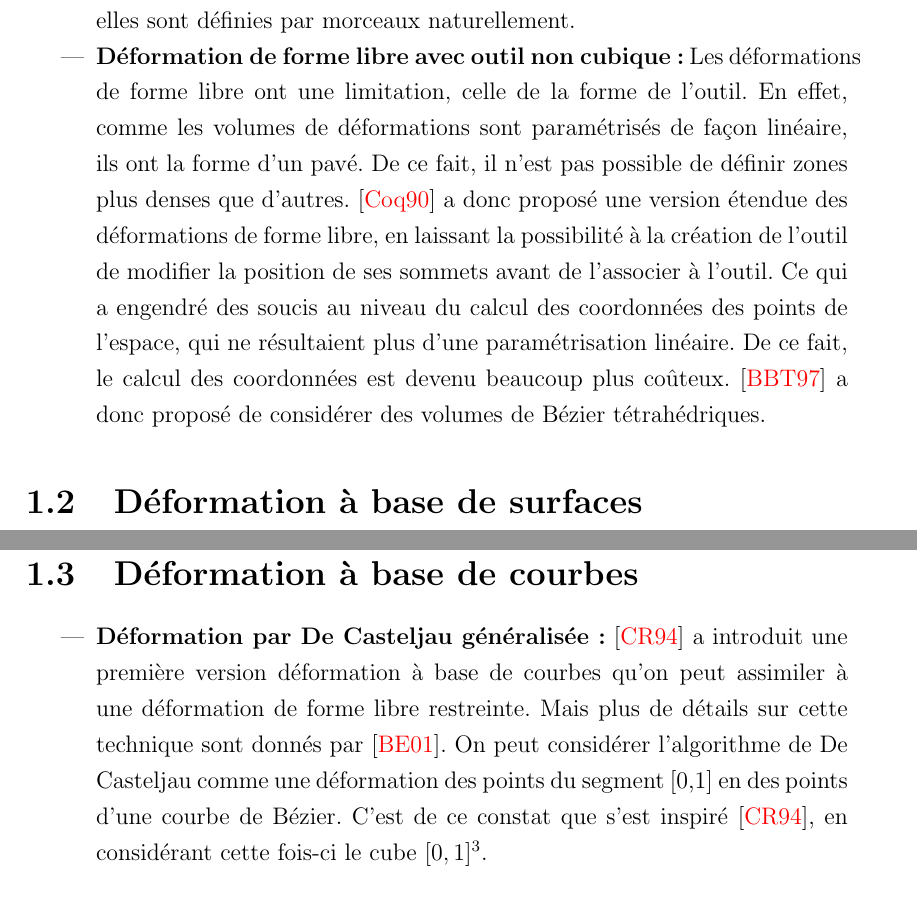
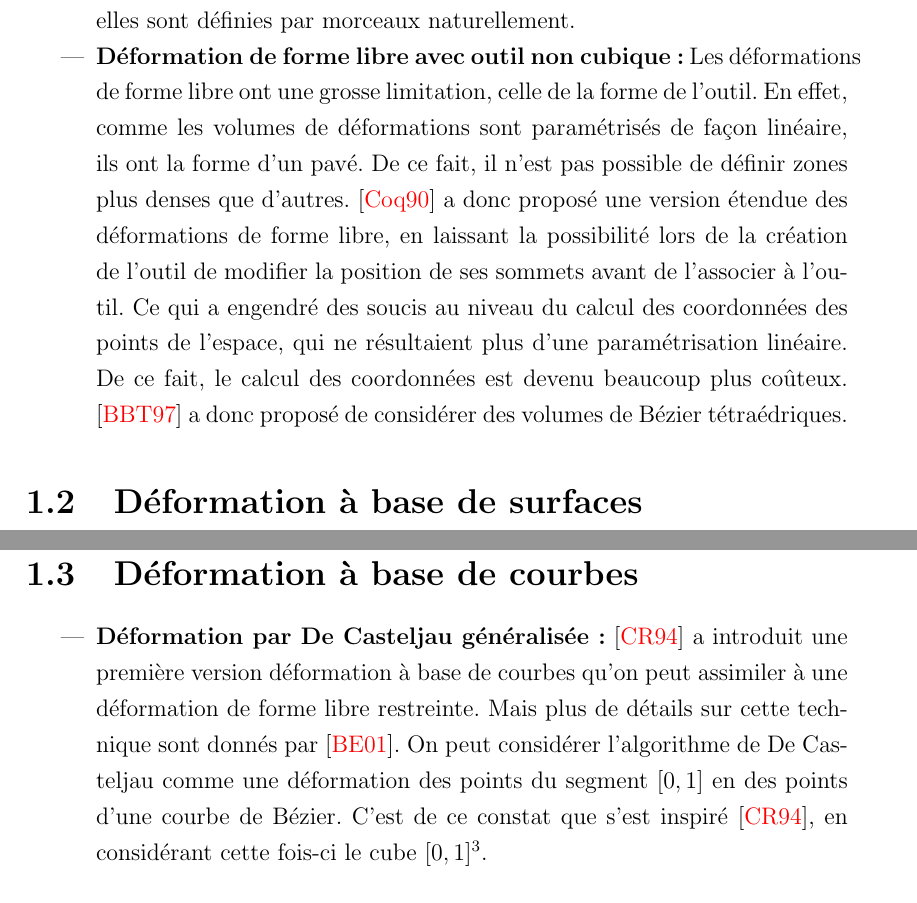
Before and after one commit to abletterer/MastersThesis, a LaTeX thesis (thesis.tex, which reads Chapter1/chapter1.tex): two parts of pages 6 and 8 of 18, joined at a grey line, cut so that both start at the same text. Compiled offline with pdfLaTeX.

Commit message:
Modifications mineures

```diff
--- a/Chapter1/chapter1.tex
+++ b/Chapter1/chapter1.tex
@@ -46,18 +46,18 @@ mélanges.
   morceaux. \cite{GP89} et \cite{Com89} ont choisi de travailler avec
   des B-splines, car elles sont définies par morceaux naturellement.
 \item{\textbf{Déformation de forme libre avec outil non cubique :}}
-  Les déformations de forme libre ont une limitation, celle de la
-  forme de l'outil. En effet, comme les volumes de déformations sont
-  paramétrisés de façon linéaire, ils ont la forme d'un pavé. De ce
-  fait, il n'est pas possible de définir zones plus denses que
+  Les déformations de forme libre ont une grosse limitation, celle de
+  la forme de l'outil. En effet, comme les volumes de déformations
+  sont paramétrisés de façon linéaire, ils ont la forme d'un pavé. De
+  ce fait, il n'est pas possible de définir zones plus denses que
   d'autres. \cite{Coq90} a donc proposé une version étendue des
-  déformations de forme libre, en laissant la possibilité à la
+  déformations de forme libre, en laissant la possibilité lors de la
   création de l'outil de modifier la position de ses sommets avant de
   l'associer à l'outil. Ce qui a engendré des soucis au niveau du
   calcul des coordonnées des points de l'espace, qui ne résultaient
   plus d'une paramétrisation linéaire. De ce fait, le calcul des
   coordonnées est devenu beaucoup plus coûteux. \cite{BBT97} a donc
-  proposé de considérer des volumes de Bézier tétrahédriques.
+  proposé de considérer des volumes de Bézier tétraédriques.
 \end{itemize}
 
 \section{Déformation à base de surfaces}
@@ -228,7 +228,7 @@ manière d'attacher les points de l'espace à une surface.
   peut assimiler à une déformation de forme libre restreinte. Mais
   plus de détails sur cette technique sont donnés par \cite{BE01}.  On
   peut considérer l'algorithme de De Casteljau comme une déformation
-  des points du segment [0,1] en des points d'une courbe de
+  des points du segment $[0,1]$ en des points d'une courbe de
   Bézier. C'est de ce constat que s'est inspiré \cite{CR94}, en
   considérant cette fois-ci le cube $[0,1]^3$.
 \end{itemize}
```
